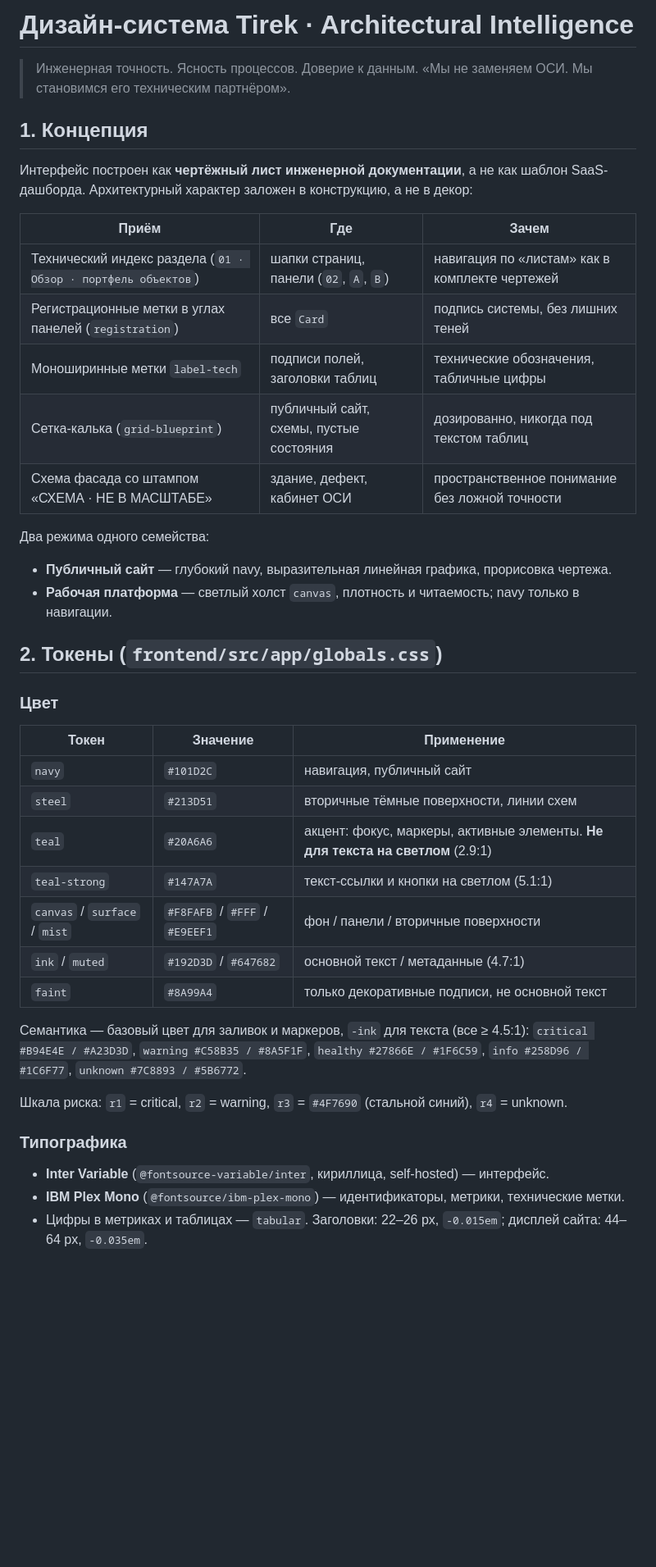
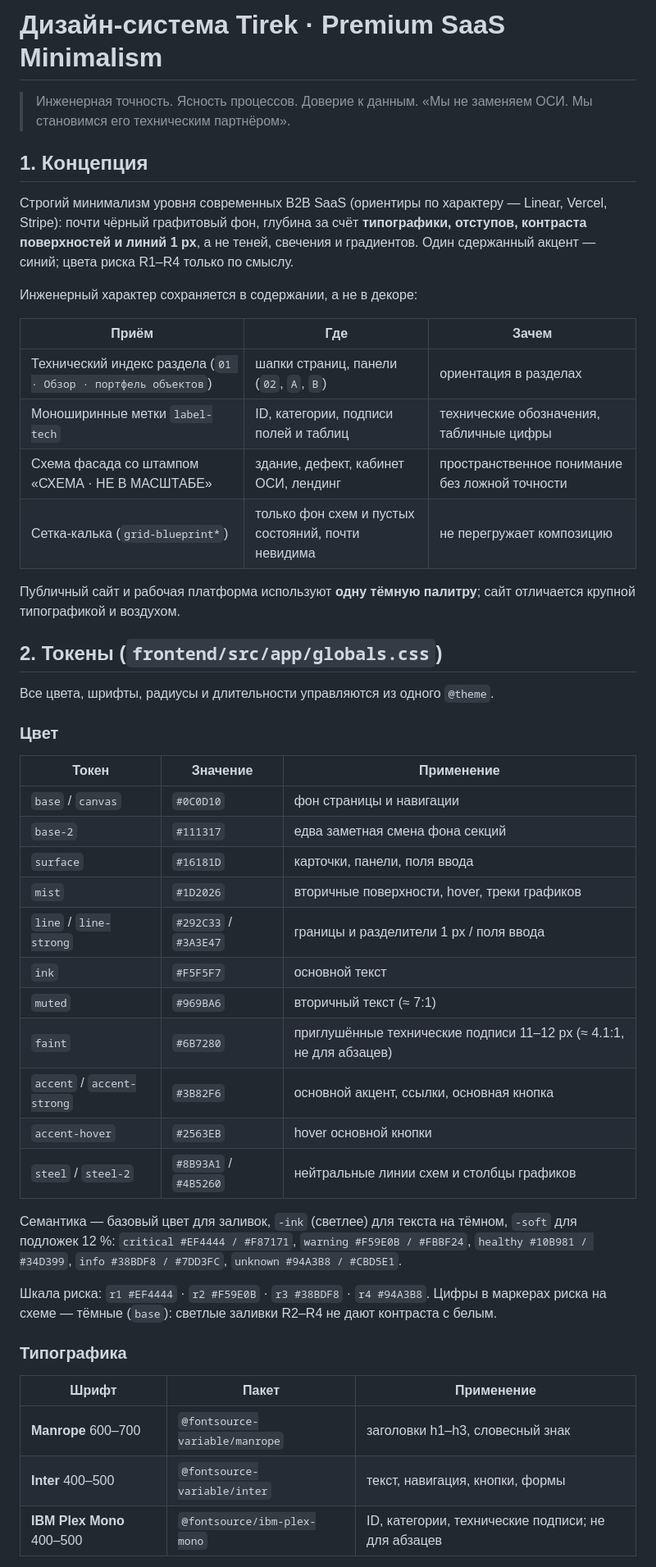
Before and after one commit to tamerlan-dejavu/tirek, a Markdown page: docs/design-system.md, the part around one of its changes. Shown at 82% size. GitHub-like rendering; blank space fills up the shorter version.

Commit message:
docs: update design system for Premium SaaS Minimalism

```diff
--- a/docs/design-system.md
+++ b/docs/design-system.md
@@ -1,48 +1,57 @@
-# Дизайн-система Tirek · Architectural Intelligence
+# Дизайн-система Tirek · Premium SaaS Minimalism
 
 > Инженерная точность. Ясность процессов. Доверие к данным.
 > «Мы не заменяем ОСИ. Мы становимся его техническим партнёром».
 
 ## 1. Концепция
 
-Интерфейс построен как **чертёжный лист инженерной документации**, а не как шаблон SaaS-дашборда.
-Архитектурный характер заложен в конструкцию, а не в декор:
+Строгий минимализм уровня современных B2B SaaS (ориентиры по характеру — Linear, Vercel, Stripe):
+почти чёрный графитовый фон, глубина за счёт **типографики, отступов, контраста поверхностей и линий 1 px**,
+а не теней, свечения и градиентов. Один сдержанный акцент — синий; цвета риска R1–R4 только по смыслу.
+
+Инженерный характер сохраняется в содержании, а не в декоре:
 
 | Приём | Где | Зачем |
 | --- | --- | --- |
-| Технический индекс раздела (`01 · Обзор · портфель объектов`) | шапки страниц, панели (`02`, `A`, `B`) | навигация по «листам» как в комплекте чертежей |
-| Регистрационные метки в углах панелей (`registration`) | все `Card` | подпись системы, без лишних теней |
-| Моноширинные метки `label-tech` | подписи полей, заголовки таблиц | технические обозначения, табличные цифры |
-| Сетка-калька (`grid-blueprint`) | публичный сайт, схемы, пустые состояния | дозированно, никогда под текстом таблиц |
-| Схема фасада со штампом «СХЕМА · НЕ В МАСШТАБЕ» | здание, дефект, кабинет ОСИ | пространственное понимание без ложной точности |
+| Технический индекс раздела (`01 · Обзор · портфель объектов`) | шапки страниц, панели (`02`, `A`, `B`) | ориентация в разделах |
+| Моноширинные метки `label-tech` | ID, категории, подписи полей и таблиц | технические обозначения, табличные цифры |
+| Схема фасада со штампом «СХЕМА · НЕ В МАСШТАБЕ» | здание, дефект, кабинет ОСИ, лендинг | пространственное понимание без ложной точности |
+| Сетка-калька (`grid-blueprint*`) | только фон схем и пустых состояний, почти невидима | не перегружает композицию |
 
-Два режима одного семейства:
-- **Публичный сайт** — глубокий navy, выразительная линейная графика, прорисовка чертежа.
-- **Рабочая платформа** — светлый холст `canvas`, плотность и читаемость; navy только в навигации.
+Публичный сайт и рабочая платформа используют **одну тёмную палитру**; сайт отличается крупной типографикой и воздухом.
 
 ## 2. Токены (`frontend/src/app/globals.css`)
+
+Все цвета, шрифты, радиусы и длительности управляются из одного `@theme`.
 
 ### Цвет
 
 | Токен | Значение | Применение |
 | --- | --- | --- |
-| `navy` | `#101D2C` | навигация, публичный сайт |
-| `steel` | `#213D51` | вторичные тёмные поверхности, линии схем |
-| `teal` | `#20A6A6` | акцент: фокус, маркеры, активные элементы. **Не для текста на светлом** (2.9:1) |
-| `teal-strong` | `#147A7A` | текст-ссылки и кнопки на светлом (5.1:1) |
-| `canvas` / `surface` / `mist` | `#F8FAFB` / `#FFF` / `#E9EEF1` | фон / панели / вторичные поверхности |
-| `ink` / `muted` | `#192D3D` / `#647682` | основной текст / метаданные (4.7:1) |
-| `faint` | `#8A99A4` | только декоративные подписи, не основной текст |
+| `base` / `canvas` | `#0C0D10` | фон страницы и навигации |
+| `base-2` | `#111317` | едва заметная смена фона секций |
+| `surface` | `#16181D` | карточки, панели, поля ввода |
+| `mist` | `#1D2026` | вторичные поверхности, hover, треки графиков |
+| `line` / `line-strong` | `#292C33` / `#3A3E47` | границы и разделители 1 px / поля ввода |
+| `ink` | `#F5F5F7` | основной текст |
+| `muted` | `#969BA6` | вторичный текст (≈ 7:1) |
+| `faint` | `#6B7280` | приглушённые технические подписи 11–12 px (≈ 4.1:1, не для абзацев) |
+| `accent` / `accent-strong` | `#3B82F6` | основной акцент, ссылки, основная кнопка |
+| `accent-hover` | `#2563EB` | hover основной кнопки |
+| `steel` / `steel-2` | `#8B93A1` / `#4B5260` | нейтральные линии схем и столбцы графиков |
 
-Семантика — базовый цвет для заливок и маркеров, `-ink` для текста (все ≥ 4.5:1):
-`critical #B94E4E / #A23D3D`, `warning #C58B35 / #8A5F1F`, `healthy #27866E / #1F6C59`,
-`info #258D96 / #1C6F77`, `unknown #7C8893 / #5B6772`.
+Семантика — базовый цвет для заливок, `-ink` (светлее) для текста на тёмном, `-soft` для подложек 12 %:
+`critical #EF4444 / #F87171`, `warning #F59E0B / #FBBF24`, `healthy #10B981 / #34D399`,
+`info #38BDF8 / #7DD3FC`, `unknown #94A3B8 / #CBD5E1`.
 
-Шкала риска: `r1` = critical, `r2` = warning, `r3` = `#4F7690` (стальной синий), `r4` = unknown.
+Шкала риска: `r1 #EF4444` · `r2 #F59E0B` · `r3 #38BDF8` · `r4 #94A3B8`.
+Цифры в маркерах риска на схеме — тёмные (`base`): светлые заливки R2–R4 не дают контраста с белым.
 
 ### Типографика
 
-- **Inter Variable** (`@fontsource-variable/inter`, кириллица, self-hosted) — интерфейс.
-- **IBM Plex Mono** (`@fontsource/ibm-plex-mono`) — идентификаторы, метрики, технические метки.
-- Цифры в метриках и таблицах — `tabular`. Заголовки: 22–26 px, `-0.015em`; дисплей сайта: 44–64 px, `-0.035em`.
+| Шрифт | Пакет | Применение |
+| --- | --- | --- |
+| **Manrope** 600–700 | `@fontsource-variable/manrope` | заголовки h1–h3, словесный знак |
+| **Inter** 400–500 | `@fontsource-variable/inter` | текст, навигация, кнопки, формы |
+| **IBM Plex Mono** 400–500 | `@fontsource/ibm-plex-mono` | ID, категории, технические подписи; не для абзацев |
 
```
Also changed, not shown: other parts of docs/design-system.md (+27 -11 lines).
